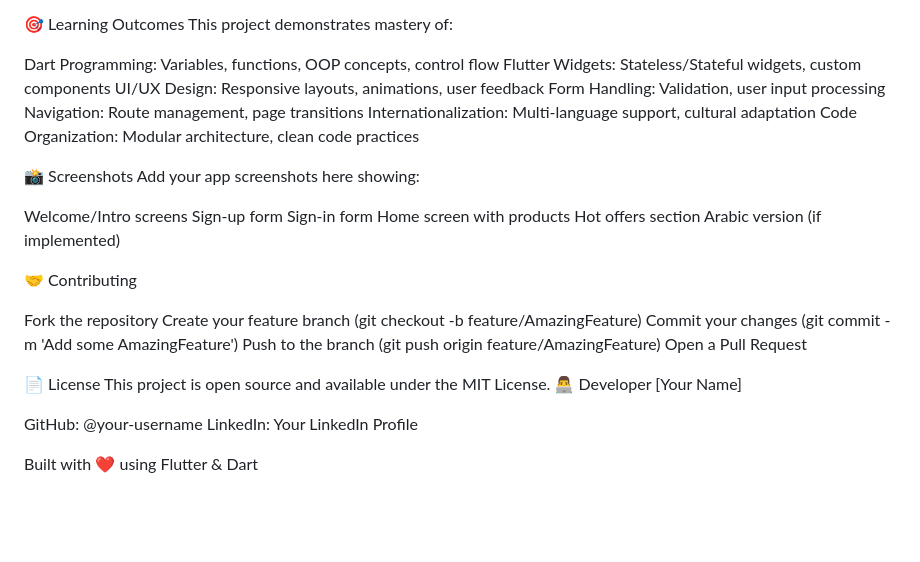
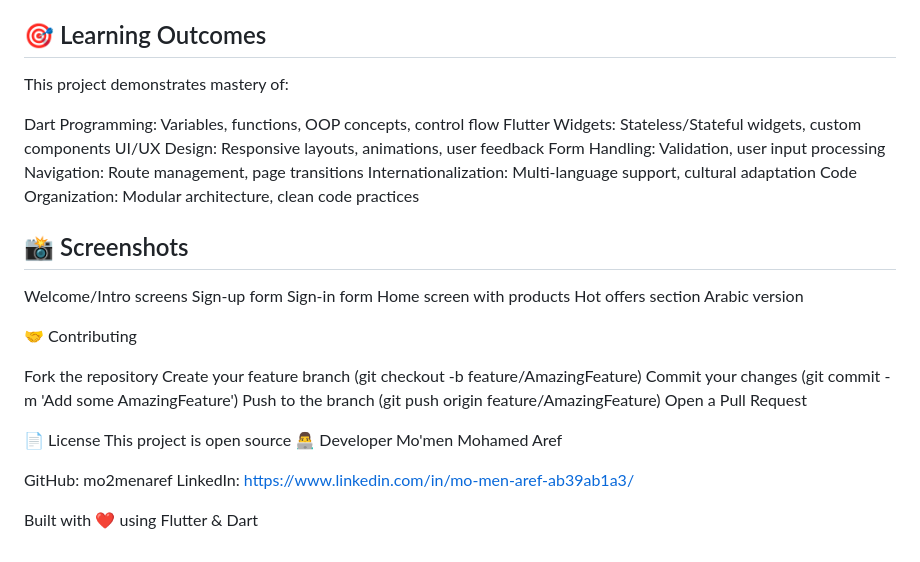
Before and after one commit to mo2menaref/Shopping_App, a Markdown page: README.md, the part around the change printed below. GitHub-like rendering; blank space fills up the shorter version.

```diff
--- a/README.md
+++ b/README.md
@@ -107,7 +107,7 @@ Password: Minimum 6 characters
 Name: First letter automatically capitalized
 Password Confirmation: Must match original password
 
-🎯 Learning Outcomes
+## 🎯 Learning Outcomes
 This project demonstrates mastery of:
 
 Dart Programming: Variables, functions, OOP concepts, control flow
@@ -118,15 +118,14 @@ Navigation: Route management, page transitions
 Internationalization: Multi-language support, cultural adaptation
 Code Organization: Modular architecture, clean code practices
 
-📸 Screenshots
-Add your app screenshots here showing:
+ ## 📸 Screenshots
 
 Welcome/Intro screens
 Sign-up form
 Sign-in form
 Home screen with products
 Hot offers section
-Arabic version (if implemented)
+Arabic version
 
 🤝 Contributing
 
@@ -137,12 +136,11 @@ Push to the branch (git push origin feature/AmazingFeature)
 Open a Pull Request
 
 📄 License
-This project is open source and available under the MIT License.
+This project is open source
 👨‍💻 Developer
-[Your Name]
+Mo'men Mohamed Aref
 
-GitHub: @your-username
-LinkedIn: Your LinkedIn Profile
-
+GitHub: mo2menaref
+LinkedIn: https://www.linkedin.com/in/mo-men-aref-ab39ab1a3/
 
 Built with ❤️ using Flutter & Dart
```
Also changed, not shown: other parts of README.md (+15 -15 lines).
